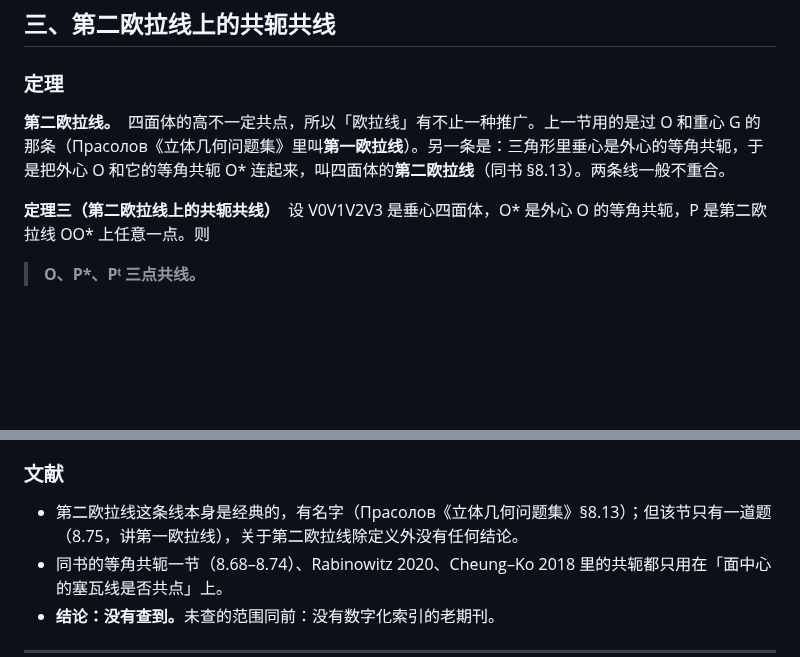
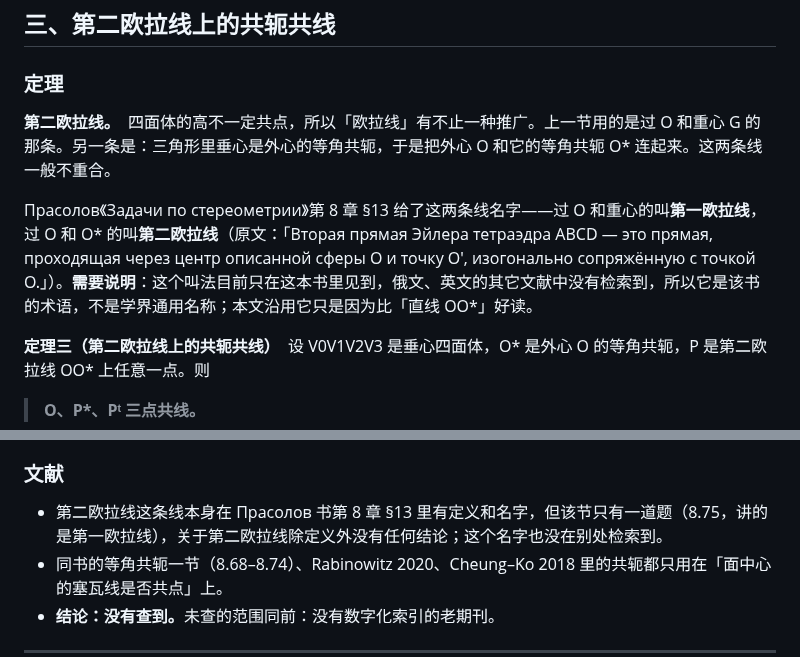
Before and after one commit to dongzhang84/geometry-atlas, a Markdown page: docs/垂心四面体六条定理.md, 2 parts joined by grey strips. Drawn GitHub-style; blank space fills up the shorter version.

```diff
--- a/docs/垂心四面体六条定理.md
+++ b/docs/垂心四面体六条定理.md
@@ -219,7 +219,9 @@ S_i 是面 i 的面积。两者都有几何作法（见下面两张图）。重
 
 ### 定理
 
-<b>第二欧拉线。</b>　四面体的高不一定共点，所以「欧拉线」有不止一种推广。上一节用的是过 O 和重心 G 的那条（Прасолов《立体几何问题集》里叫<b>第一欧拉线</b>）。另一条是：三角形里垂心是外心的等角共轭，于是把外心 O 和它的等角共轭 O* 连起来，叫四面体的<b>第二欧拉线</b>（同书 §8.13）。两条线一般不重合。
+<b>第二欧拉线。</b>　四面体的高不一定共点，所以「欧拉线」有不止一种推广。上一节用的是过 O 和重心 G 的那条。另一条是：三角形里垂心是外心的等角共轭，于是把外心 O 和它的等角共轭 O* 连起来。这两条线一般不重合。
+
+Прасолов《Задачи по стереометрии》第 8 章 §13 给了这两条线名字——过 O 和重心的叫<b>第一欧拉线</b>，过 O 和 O* 的叫<b>第二欧拉线</b>（原文：「Вторая прямая Эйлера тетраэдра ABCD — это прямая, проходящая через центр описанной сферы O и точку O′, изогонально сопряжённую с точкой O.」）。<b>需要说明</b>：这个叫法目前只在这本书里见到，俄文、英文的其它文献中没有检索到，所以它是该书的术语，不是学界通用名称；本文沿用它只是因为比「直线 OO*」好读。
 
 <b>定理三（第二欧拉线上的共轭共线）</b>　设 V0V1V2V3 是垂心四面体，O* 是外心 O 的等角共轭，P 是第二欧拉线 OO* 上任意一点。则
 
@@ -282,7 +284,7 @@ S_i 是面 i 的面积。两者都有几何作法（见下面两张图）。重
 
 ### 文献
 
-- 第二欧拉线这条线本身是经典的，有名字（Прасолов《立体几何问题集》§8.13）；但该节只有一道题（8.75，讲第一欧拉线），关于第二欧拉线除定义外没有任何结论。
+- 第二欧拉线这条线本身在 Прасолов 书第 8 章 §13 里有定义和名字，但该节只有一道题（8.75，讲的是第一欧拉线），关于第二欧拉线除定义外没有任何结论；这个名字也没在别处检索到。
 - 同书的等角共轭一节（8.68–8.74）、Rabinowitz 2020、Cheung–Ko 2018 里的共轭都只用在「面中心的塞瓦线是否共点」上。
 - <b>结论：没有查到。</b>未查的范围同前：没有数字化索引的老期刊。
 
```
Also changed, not shown: docs/垂心四面体定理扫描.md (+2 -2 lines).
